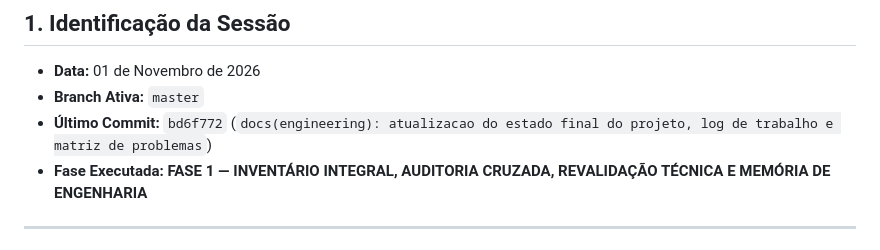
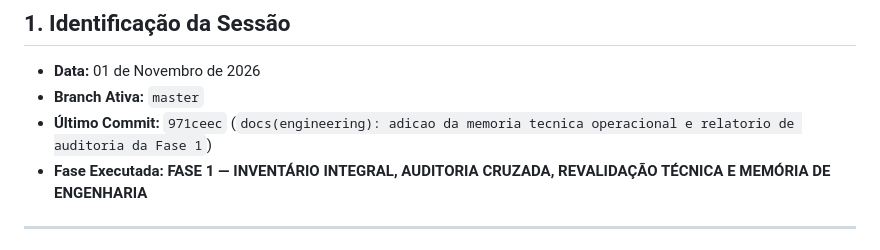
Before and after one commit to eduardoveiga-py/field-assistant, a Markdown page: docs/engineering/SESSION_HANDOFF.md, the part around the change. Drawn GitHub-style.

Commit message:
docs(engineering): atualizacao do commit hash no SESSION_HANDOFF

```diff
--- a/docs/engineering/SESSION_HANDOFF.md
+++ b/docs/engineering/SESSION_HANDOFF.md
@@ -3,7 +3,7 @@
 ## 1. Identificação da Sessão
 - **Data:** 01 de Novembro de 2026
 - **Branch Ativa:** `master`
-- **Último Commit:** `bd6f772` (`docs(engineering): atualizacao do estado final do projeto, log de trabalho e matriz de problemas`)
+- **Último Commit:** `971ceec` (`docs(engineering): adicao da memoria tecnica operacional e relatorio de auditoria da Fase 1`)
 - **Fase Executada:** **FASE 1 — INVENTÁRIO INTEGRAL, AUDITORIA CRUZADA, REVALIDAÇÃO TÉCNICA E MEMÓRIA DE ENGENHARIA**
 
 ---
```
